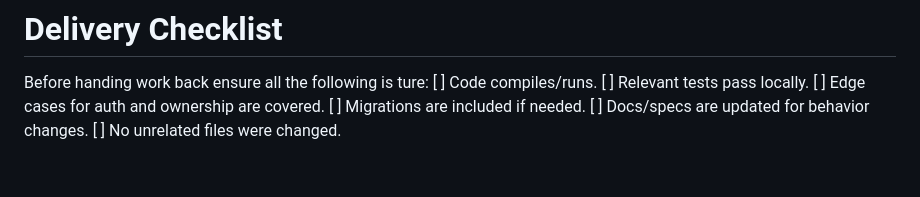
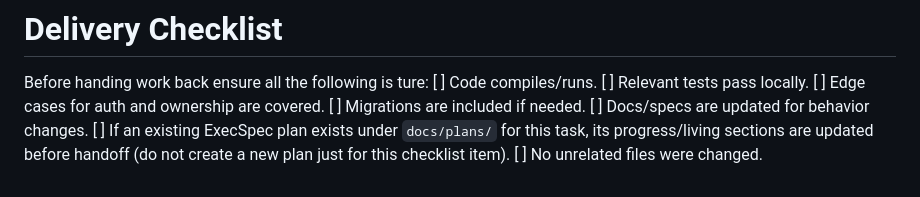
Before and after one commit to laskaridis/clippy, a Markdown page: docs/DEVELOPMENT_WORKFLOW.md, the part around the change. Drawn GitHub-style.

```diff
--- a/docs/DEVELOPMENT_WORKFLOW.md
+++ b/docs/DEVELOPMENT_WORKFLOW.md
@@ -65,4 +65,5 @@ Before handing work back ensure all the following is ture:
 [ ] Edge cases for auth and ownership are covered.
 [ ] Migrations are included if needed.
 [ ] Docs/specs are updated for behavior changes.
+[ ] If an existing ExecSpec plan exists under `docs/plans/` for this task, its progress/living sections are updated before handoff (do not create a new plan just for this checklist item).
 [ ] No unrelated files were changed.
```
Also changed, not shown: docs/plans/quick-search.md (+5 -4 lines).
